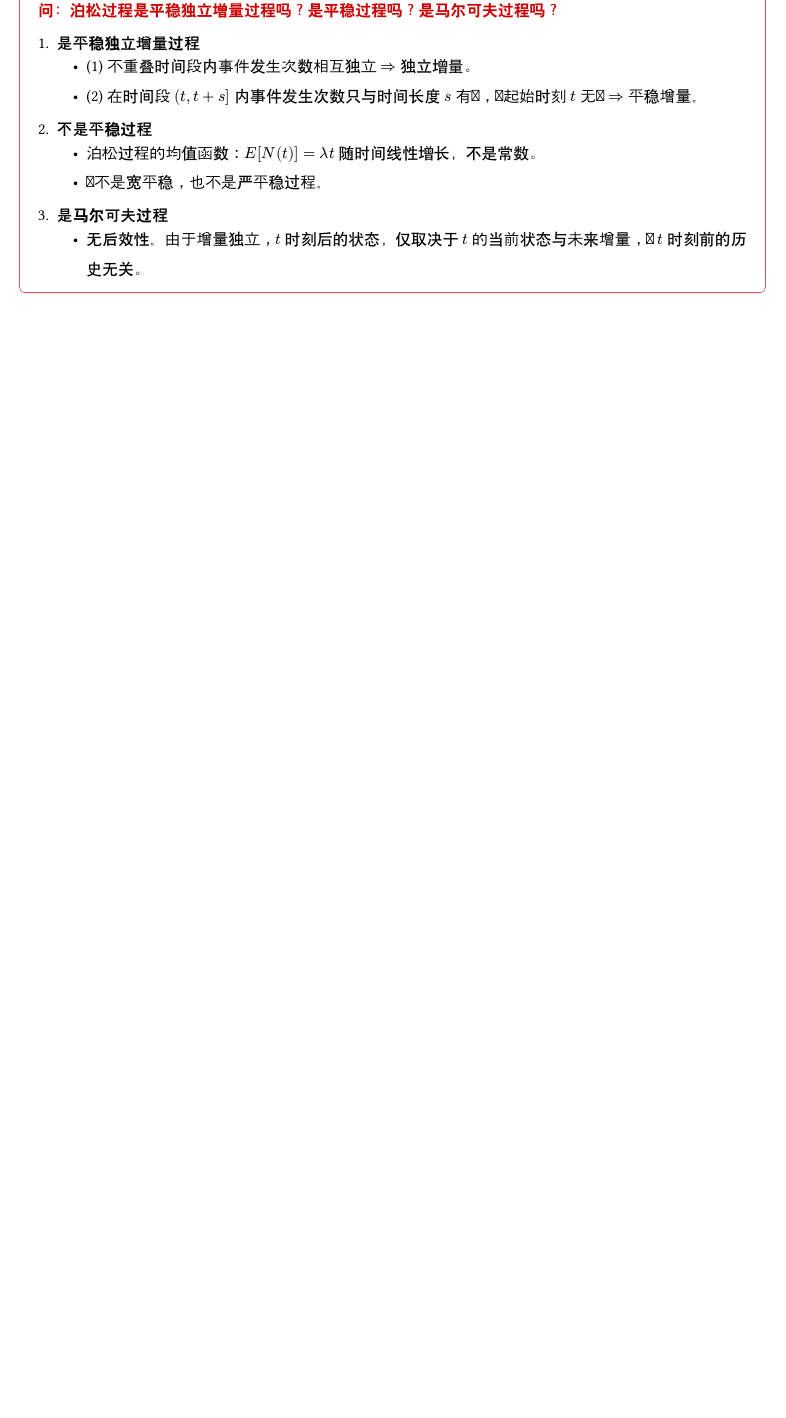
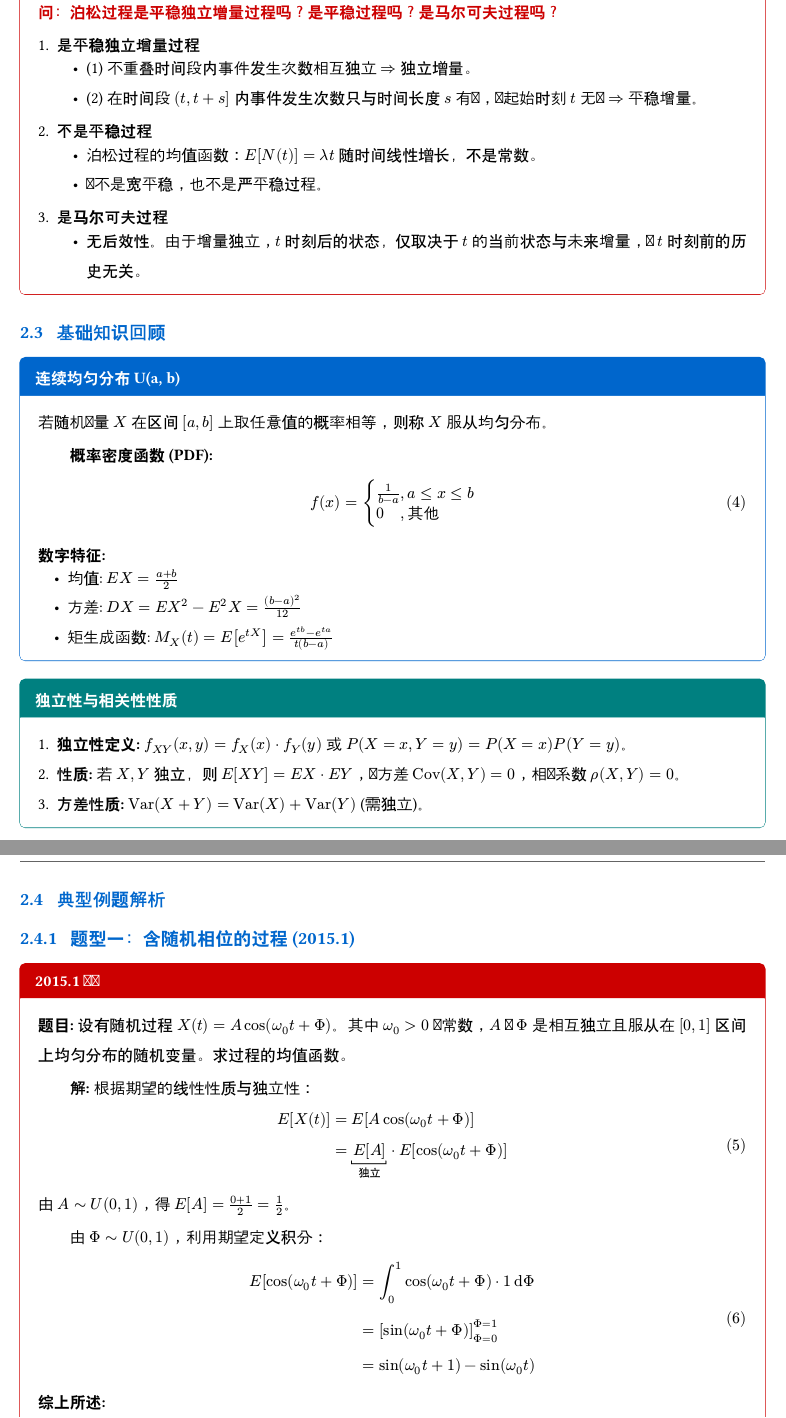
Before and after one commit to SHENAO1/Random_Process_Review, a Typst document (main.typ, which reads chapters/Fortest/02_numerical_characteristics.typ): part of page 7 of 7 before the commit and two parts of pages 5 and 6 of 9 after it, the two joined at a grey line, cut so that both start at the same text, the shorter picture padded with empty space. Compiled offline with Typst 0.15; a missing font is replaced by an installed copy or a similar font.

Commit message:
更新随机过程复习笔记，添加基础知识回顾和典型例题解析章节

```diff
--- /dev/null
+++ b/chapters/Fortest/02_numerical_characteristics.typ
@@ -0,0 +1,42 @@
+#import "../../template.typ": *
+
+// 【注意】已移除 #show: project...
+
+// 原一级标题改二级 (==)
+== 基础知识回顾
+
+#kbox("连续均匀分布 U(a, b)", [
+  若随机变量 $X$ 在区间 $[a, b]$ 上取任意值的概率相等，则称 $X$ 服从均匀分布。
+
+  *概率密度函数 (PDF):*
+  $ f(x) = cases(1/(b-a) &\, a <= x <= b, 0 &\, "其他") $
+
+  *数字特征:*
+  - 均值: $E X = (a+b)/2$
+  - 方差: $D X = E X^2 - E^2 X = (b-a)^2 / 12$
+  - 矩生成函数: $M_X (t) = E[e^(t X)] = (e^(t b) - e^(t a)) / (t(b-a))$
+])
+
+#intuition("独立性与相关性性质", [
+  1. *独立性定义:* $f_(X Y)(x, y) = f_X (x) dot f_Y (y)$ 或 $P(X=x, Y=y) = P(X=x) P(Y=y)$。
+  2. *性质:* 若 $X, Y$ 独立，则 $E[X Y] = E X dot E Y$，协方差 $op("Cov")(X, Y) = 0$，相关系数 $rho(X, Y) = 0$。
+  3. *方差性质:* $op("Var")(X + Y) = op("Var")(X) + op("Var")(Y)$ (需独立)。
+])
+
+// 原一级标题改二级 (==)
+== 典型例题解析
+
+// 原二级标题改三级 (===)
+=== 题型一：含随机相位的过程 (2015.1)
+
+#exbox("2015.1 真题", [
+  *题目:* 设有随机过程 $X(t) = A cos(omega_0 t + Phi)$。其中 $omega_0 > 0$ 为常数，$A$ 与 $Phi$ 是相互独立且服从在 $[0, 1]$ 区间上均匀分布的随机变量。求过程的均值函数。
+
+  *解:*
+  根据期望的线性性质与独立性：
+  $ E[X(t)] &= E[A cos(omega_0 t + Phi)] \
+            &= underbracket(E[A], "独立") dot E[cos(omega_0 t + Phi)] $
+
+  由 $A ~ U(0, 1)$，得 $E[A] = (0+1)/2 = 1/2$。
+
+  由 $Phi ~ U(0, 1)$，利用期望定义积分：
@@ -0,0 +47 @@
+  *综上所述:*
@@ -0,0 +58 @@
+  - $E[a X + b Y] = a E X + b E Y$
@@ -0,0 +64,4 @@
+     $ m_Z(t) = E[Z(t)] = E[X + t Y] = E X + t E Y = m_X + t m_Y $
+
+  2. *求自相关函数 $R_Z(t_1, t_2)$*
+     $ R_Z(t_1, t_2) &= E[Z(t_1) Z(t_2)] = E[(X + t_1 Y)(X + t_2 Y)] \
@@ -0,0 +87 @@
+     $ D[X(t)] &= E[X^2(t)] - E^2[X(t)] = E[X^2(t)] \
@@ -0,0 +99 @@
+  *一维概率密度函数:*
@@ -0,0 +109 @@
+  *分析:*
@@ -0,0 +117,13 @@
+  *解:*
+  $ C_X(t_1, t_2) &= E[X(t_1) X(t_2)] \
+  &= E[(X t_1 + Y + Z t_1^2)(X t_2 + Y + Z t_2^2)] \
+  &= E[X^2 t_1 t_2 + X Y t_1 + X Z t_1 t_2^2 + Y X t_2 + Y^2 + Y Z t_2^2 + Z X t_1^2 t_2 + Z Y t_1^2 + Z^2 t_1^2 t_2^2] $
+
+  利用期望线性性质，所有含交叉项（如 $X Y, X Z, Y Z$）的期望均为 0。只剩下平方项：
+  $ &= t_1 t_2 E X^2 + E Y^2 + t_1^2 t_2^2 E Z^2 \
+  &= t_1 t_2 (1) + 1 + t_1^2 t_2^2 (1) \
+  &= 1 + t_1 t_2 + t_1^2 t_2^2 $
+
+  *结果:*
+  $ C_X(t_1, t_2) = 1 + t_1 t_2 + t_1^2 t_2^2 $
+])
```
Also changed, not shown: chapters/Fortest/01_definition_review.typ (+5 -14 lines), main.typ (+2 -0 lines), chapters/Fortest/02_numerical_characteristics.typ (65 more changed lines).
